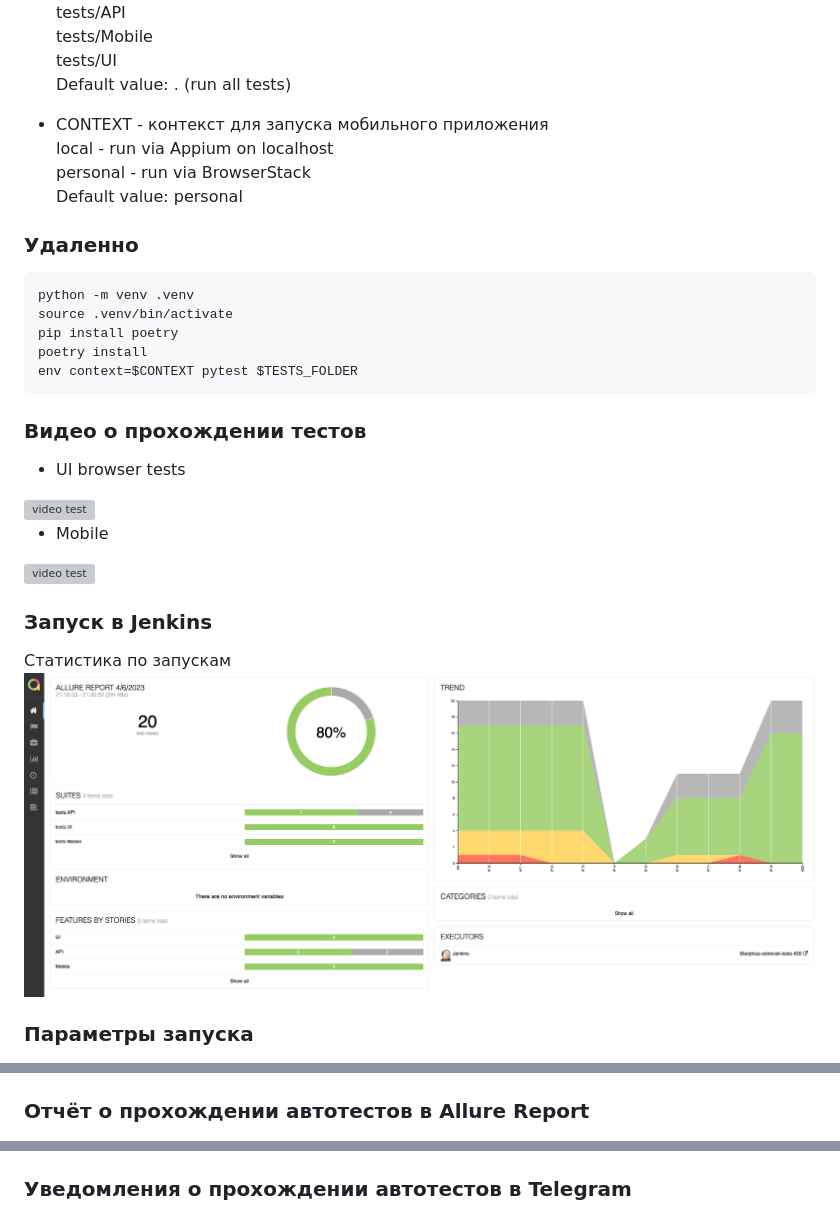
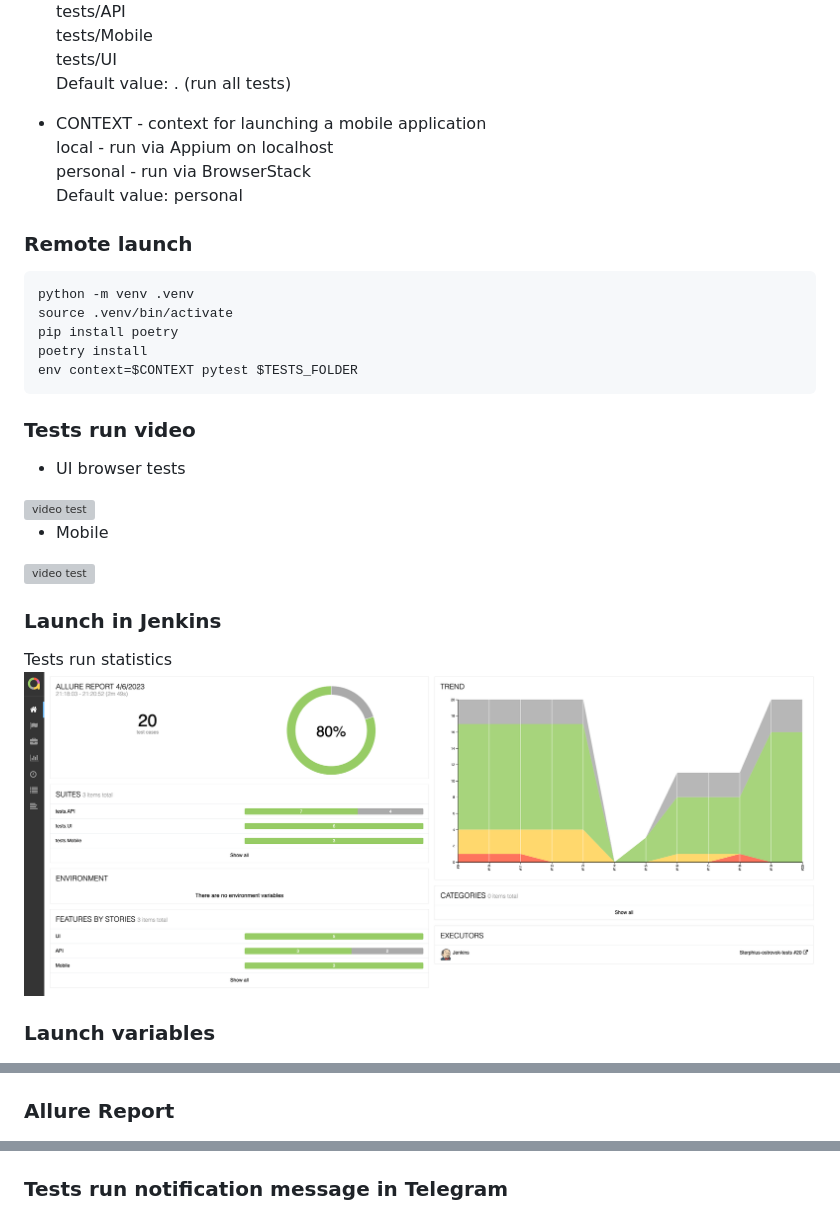
Before and after one commit to Sterphius/ostrovok_tests, a Markdown page: README.md, 3 parts joined by grey strips. Rendered like a GitHub page; grey boxes are pictures that could not be loaded.

````diff
--- a/README.md
+++ b/README.md
@@ -76,12 +74,12 @@ tests/Mobile\
 tests/UI\
 Default value: . (run all tests)
 
-* CONTEXT - контекст для запуска мобильного приложения\
+* CONTEXT - context for launching a mobile application\
 local - run via Appium on localhost\
 personal - run via BrowserStack\
 Default value: personal
 
-### Удаленно
+### Remote launch
 ```bash
 python -m venv .venv
 source .venv/bin/activate
@@ -90,22 +88,22 @@ poetry install
 env context=$CONTEXT pytest $TESTS_FOLDER
 ```
 
-### Видео о прохождении тестов
+### Tests run video
 * UI browser tests
 <img src="resources/test_run.gif" alt="video test" border="0" />
 
 * Mobile
 <img src="resources/mobile.gif" alt="video test" border="0" />
 
-### Запуск в Jenkins
-Статистика по запускам <br >
-<img src="resources/allure_stats.png" alt="Статистика по запускам" border="0">
+### Launch in Jenkins
+Tests run statistics <br >
+<img src="resources/allure_stats.png" alt="Tests run statistics" border="0">
 
-### Параметры запуска <br >
+### Launch variables <br >
 <img src="resources/jenkins_params.png" alt="Jenkins" border="0">
 
-### Отчёт о прохождении автотестов в Allure Report
+### Allure Report
 <img src="resources/allure_report.png" alt="Allure-Report" border="0">
 
-### Уведомления о прохождении автотестов в Telegram
+### Tests run notification message in Telegram
 <img src="resources/telegram_notification.png" alt="telegram-bot" border="0">
````
Also changed, not shown: other parts of README.md (+29 -31 lines), README_RU.md (added, +109 -0 lines).
